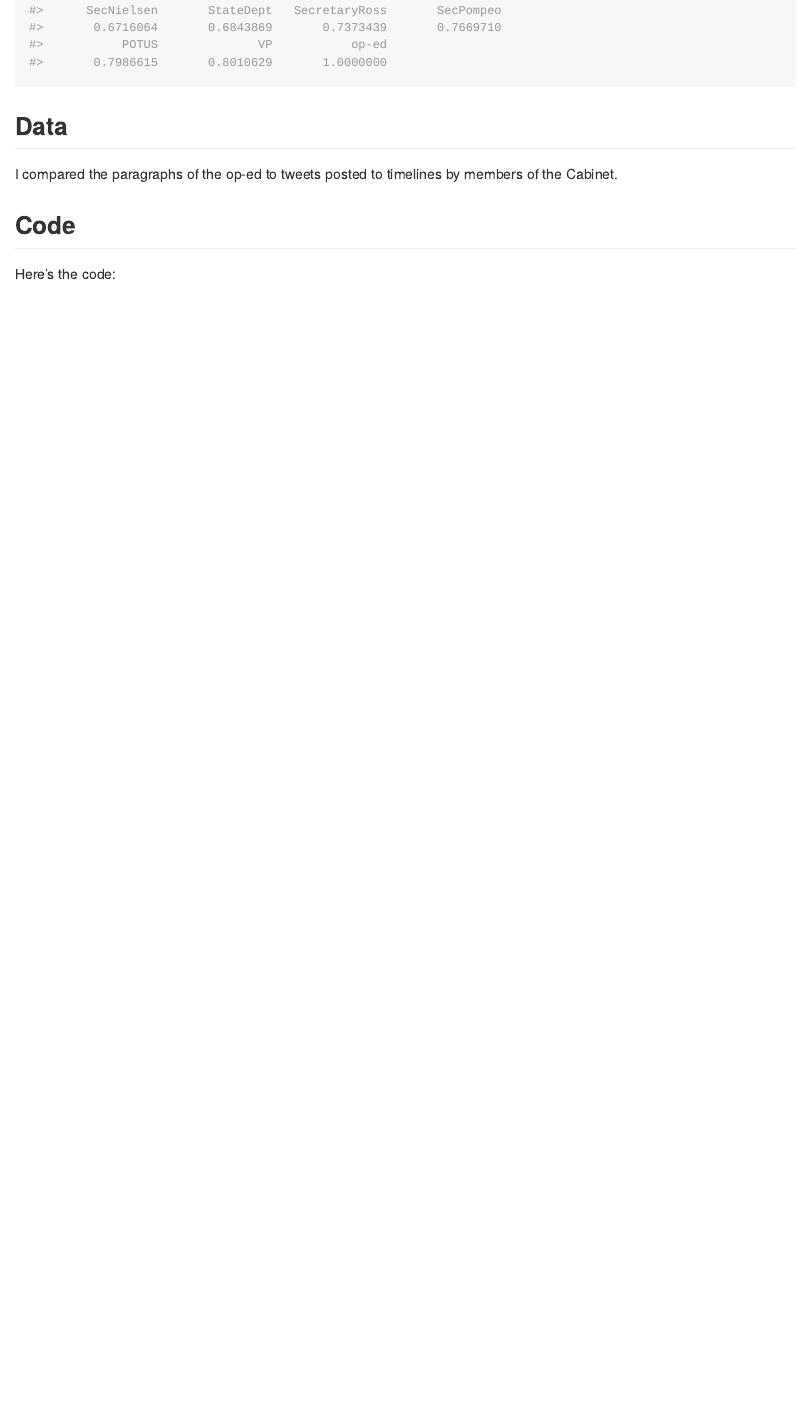
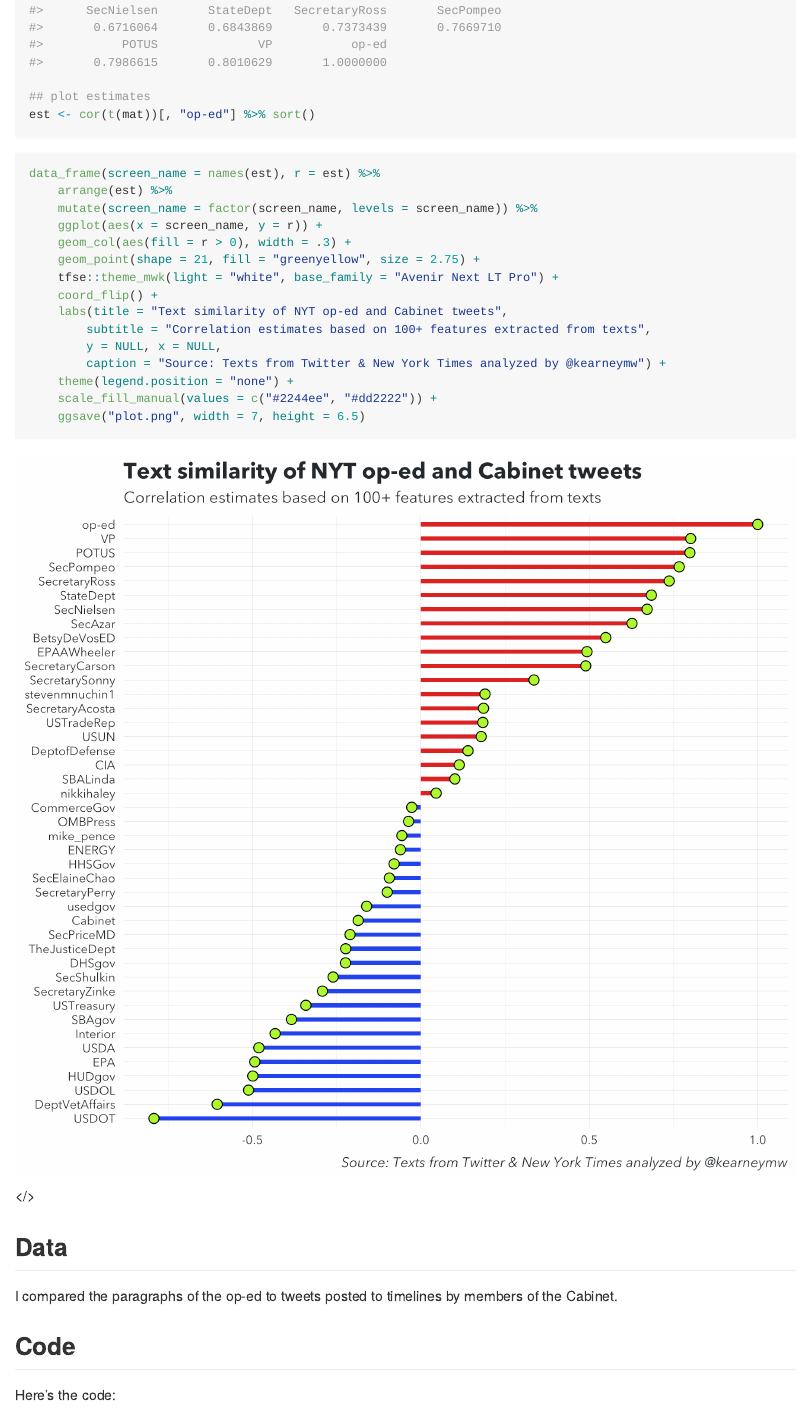
Before and after one commit to mkearney/resist_oped, an R Markdown document (README.Rmd): the page in a window 1100 px wide, from 610 px down. The pictures show the output file README.md that the author committed with the source, drawn offline in the style of GitHub.

Commit message:
add plot

````diff
--- a/README.Rmd
+++ b/README.Rmd
@@ -23,8 +24,31 @@ mat <- readRDS("data/mat.rds")
 
 ## print matrix
 cor(t(mat))[, "op-ed"] %>% sort()
+
+## plot estimates
+est <- cor(t(mat))[, "op-ed"] %>% sort()
+
 ```
 
+```{r, eval = FALSE}
+data_frame(screen_name = names(est), r = est) %>%
+	arrange(est) %>%
+	mutate(screen_name = factor(screen_name, levels = screen_name)) %>%
+	ggplot(aes(x = screen_name, y = r)) +
+	geom_col(aes(fill = r > 0), width = .3) +
+	geom_point(shape = 21, fill = "greenyellow", size = 2.75) +
+	tfse::theme_mwk(light = "white", base_family = "Avenir Next LT Pro") +
+	coord_flip() +
+	labs(title = "Text similarity of NYT op-ed and Cabinet tweets",
+		subtitle = "Correlation estimates based on 100+ features extracted from texts",
+		y = NULL, x = NULL,
+		caption = "Source: Texts from Twitter & New York Times analyzed by @kearneymw") +
+	theme(legend.position = "none") +
+	scale_fill_manual(values = c("#2244ee", "#dd2222")) +
+	ggsave("plot.png", width = 7, height = 6.5)
+```
+
+<p style="align:center"><img src="plot.png"/></>
 
 ## Data
 
````
Also changed, not shown: README.md, README_files/figure-gfm/unnamed-chunk-1-1.png (deleted), plot.png (added), README.Rmd (5 more changed lines).
